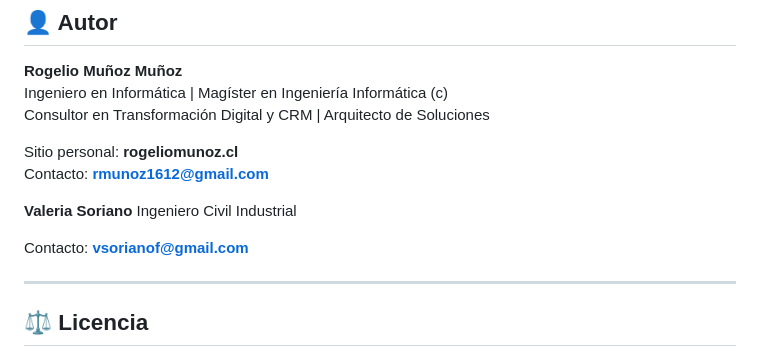
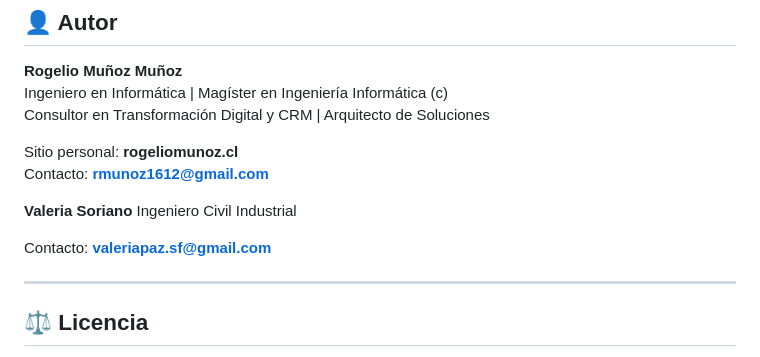
Before and after one commit to RmunozMM/ecolens.site, a Markdown page: README.md, the part around the change. Rendered like a GitHub page.

Commit message:
Actualicé el Readme

```diff
--- a/README.md
+++ b/README.md
@@ -206,7 +206,7 @@ Contacto: **rmunoz1612@gmail.com**
 **Valeria Soriano**
 Ingeniero Civil Industrial
 
-Contacto: **vsorianof@gmail.com**
+Contacto: **valeriapaz.sf@gmail.com**
 
 ---
 
```
